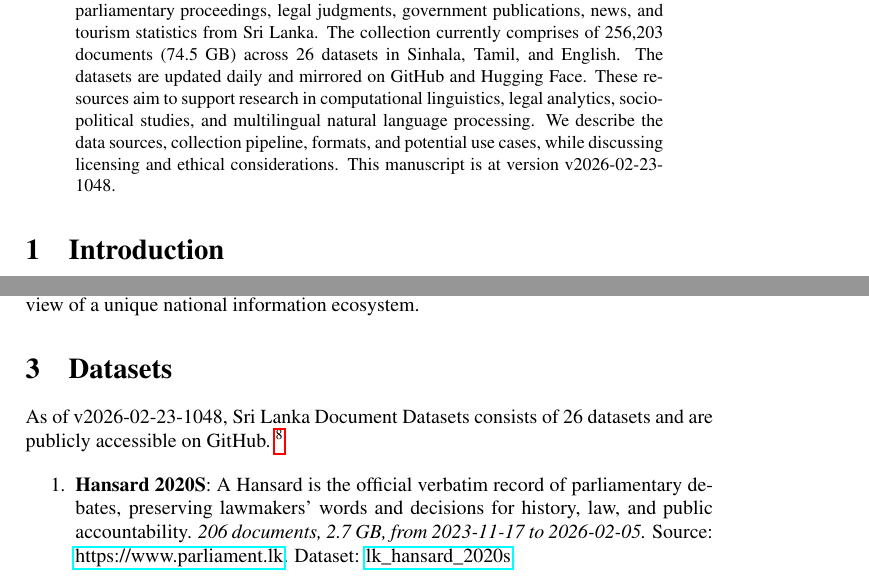
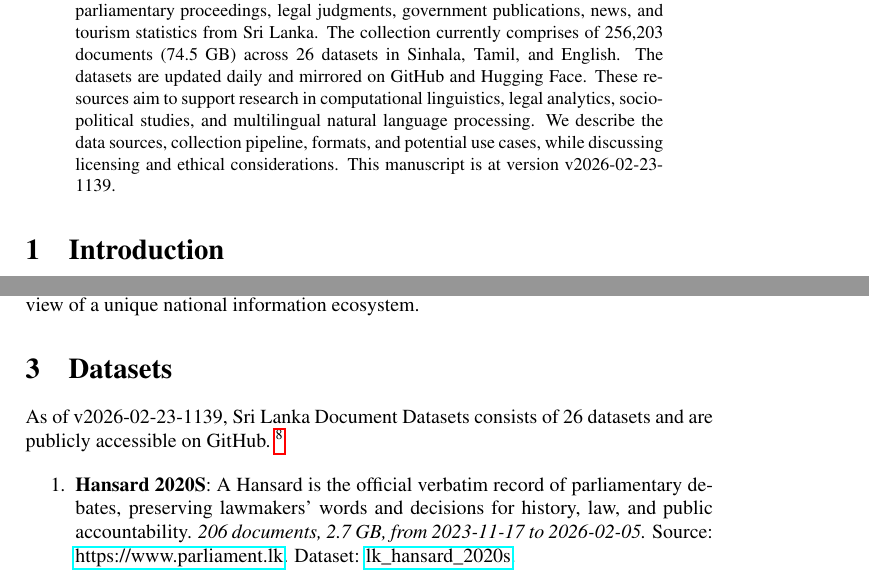
Before and after one commit to nuuuwan/lk_datasets, a LaTeX paper (latex/lk_datasets.tex): two parts of pages 1 and 2 of 7, joined at a grey line, cut so that both start at the same text. Compiled offline with pdfLaTeX; a LaTeX package or settings file that is missing is left out.

Commit message:
🤖 [build.yml] 2026-02-23-0609

```diff
--- a/latex/lk_datasets.tex
+++ b/latex/lk_datasets.tex
@@ -16,7 +16,7 @@
 \normalsize%
 \maketitle%
 \begin{abstract}%
-We present a collection of open, machine-readable document datasets covering parliamentary proceedings, legal judgments, government publications, news, and tourism statistics from Sri Lanka. The collection currently comprises of  256,203  documents (74.5 GB) across 26  datasets in Sinhala, Tamil, and English. The datasets are updated daily and mirrored on GitHub and Hugging Face. These resources aim to support research in computational linguistics, legal analytics, socio-political studies, and multilingual natural language processing. We describe the data sources, collection pipeline, formats, and potential use cases, while discussing licensing and ethical considerations. This manuscript is at version v2026-02-23-1048.%
+We present a collection of open, machine-readable document datasets covering parliamentary proceedings, legal judgments, government publications, news, and tourism statistics from Sri Lanka. The collection currently comprises of  256,203  documents (74.5 GB) across 26  datasets in Sinhala, Tamil, and English. The datasets are updated daily and mirrored on GitHub and Hugging Face. These resources aim to support research in computational linguistics, legal analytics, socio-political studies, and multilingual natural language processing. We describe the data sources, collection pipeline, formats, and potential use cases, while discussing licensing and ethical considerations. This manuscript is at version v2026-02-23-1139.%
 
 %
 \end{abstract}%
@@ -86,7 +86,7 @@ The Sri Lanka Document Datasets aim to fill this gap by aggregating diverse sour
 %
 \section{Datasets}%
 \label{sec:Datasets}%
-As of v2026-02-23-1048, Sri Lanka Document Datasets
+As of v2026-02-23-1139, Sri Lanka Document Datasets
   consists of 26 datasets
  and are publicly accessible on GitHub.%
 ~%
```
Also changed, not shown: README.md, latex/lk_datasets.pdf.
